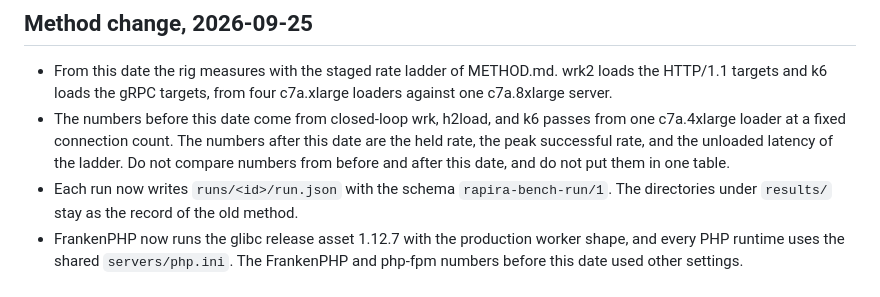
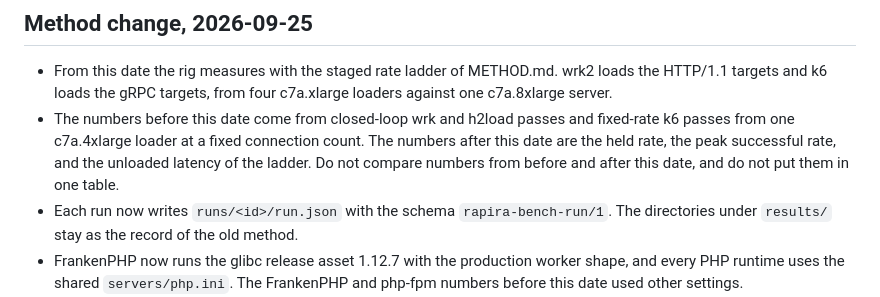
Before and after one commit to rapira-rs/benchmarks, a Markdown page: NOTES.md, the part around the change. Drawn GitHub-style.

```diff
--- a/NOTES.md
+++ b/NOTES.md
@@ -5,7 +5,7 @@ Dated records and the decisions the code cannot show. Methodology lives in METHO
 ## Method change, 2026-09-25
 
 - From this date the rig measures with the staged rate ladder of METHOD.md. wrk2 loads the HTTP/1.1 targets and k6 loads the gRPC targets, from four c7a.xlarge loaders against one c7a.8xlarge server.
-- The numbers before this date come from closed-loop wrk, h2load, and k6 passes from one c7a.4xlarge loader at a fixed connection count. The numbers after this date are the held rate, the peak successful rate, and the unloaded latency of the ladder. Do not compare numbers from before and after this date, and do not put them in one table.
+- The numbers before this date come from closed-loop wrk and h2load passes and fixed-rate k6 passes from one c7a.4xlarge loader at a fixed connection count. The numbers after this date are the held rate, the peak successful rate, and the unloaded latency of the ladder. Do not compare numbers from before and after this date, and do not put them in one table.
 - Each run now writes `runs/<id>/run.json` with the schema `rapira-bench-run/1`. The directories under `results/` stay as the record of the old method.
 - FrankenPHP now runs the glibc release asset 1.12.7 with the production worker shape, and every PHP runtime uses the shared `servers/php.ini`. The FrankenPHP and php-fpm numbers before this date used other settings.
 - The fixed pair of the decisions below no longer applies. The loader count and the instance types are knobs, and the Makefile quota check adds the vCPUs of the server and all loaders.
```
Also changed, not shown: METHOD.md (+4 -6 lines), README.md (+9 -4 lines).
